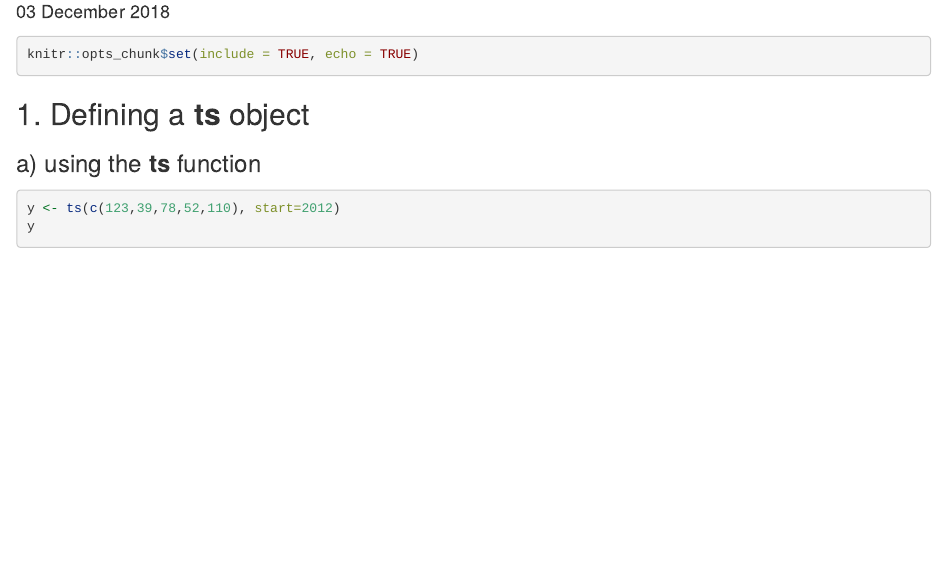
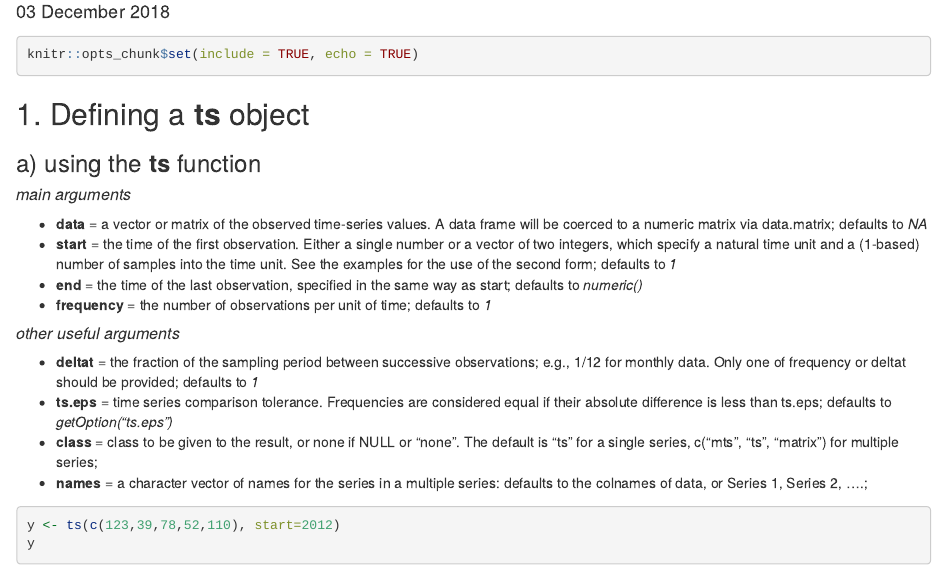
Before and after one commit to alexi96/ProiectDataMining, an R Markdown document (Prototip/project report.Rmd): the page in a window 1100 px wide, from 130 px down. Rendered offline with R 4.5, knitr and Pandoc, with nearby package versions; some code elsewhere in the file could not run offline.

Commit message:
Documentatie la ts

````diff
--- a/Prototip/project report.Rmd
+++ b/Prototip/project report.Rmd
@@ -15,6 +15,18 @@ knitr::opts_chunk$set(include = TRUE, echo = TRUE)
 
 ## 1. Defining a **ts** object
 ### a) using the **ts** function
+
+##### *main arguments*
+* **data** = a vector or matrix of the observed time-series values. A data frame will be coerced to a numeric matrix via data.matrix; defaults to *NA*
+* **start** = the time of the first observation. Either a single number or a vector of two integers, which specify a natural time unit and a (1-based) number of samples into the time unit. See the examples for the use of the second form; defaults to *1*
+* **end** = the time of the last observation, specified in the same way as start; defaults to *numeric()*
+* **frequency** = the number of observations per unit of time; defaults to *1*
+
+##### *other useful arguments*
+* **deltat** = the fraction of the sampling period between successive observations; e.g., 1/12 for monthly data. Only one of frequency or deltat should be provided; defaults to *1*
+* **ts.eps** = time series comparison tolerance. Frequencies are considered equal if their absolute difference is less than ts.eps; defaults to *getOption("ts.eps")*
+* **class** = class to be given to the result, or none if NULL or "none". The default is "ts" for a single series, c("mts", "ts", "matrix") for multiple series;
+* **names** = a character vector of names for the series in a multiple series: defaults to the colnames of data, or Series 1, Series 2, ....;
 
 ```{r}
 y <- ts(c(123,39,78,52,110), start=2012)
````
Also changed, not shown: Prototip/project_report.html.
